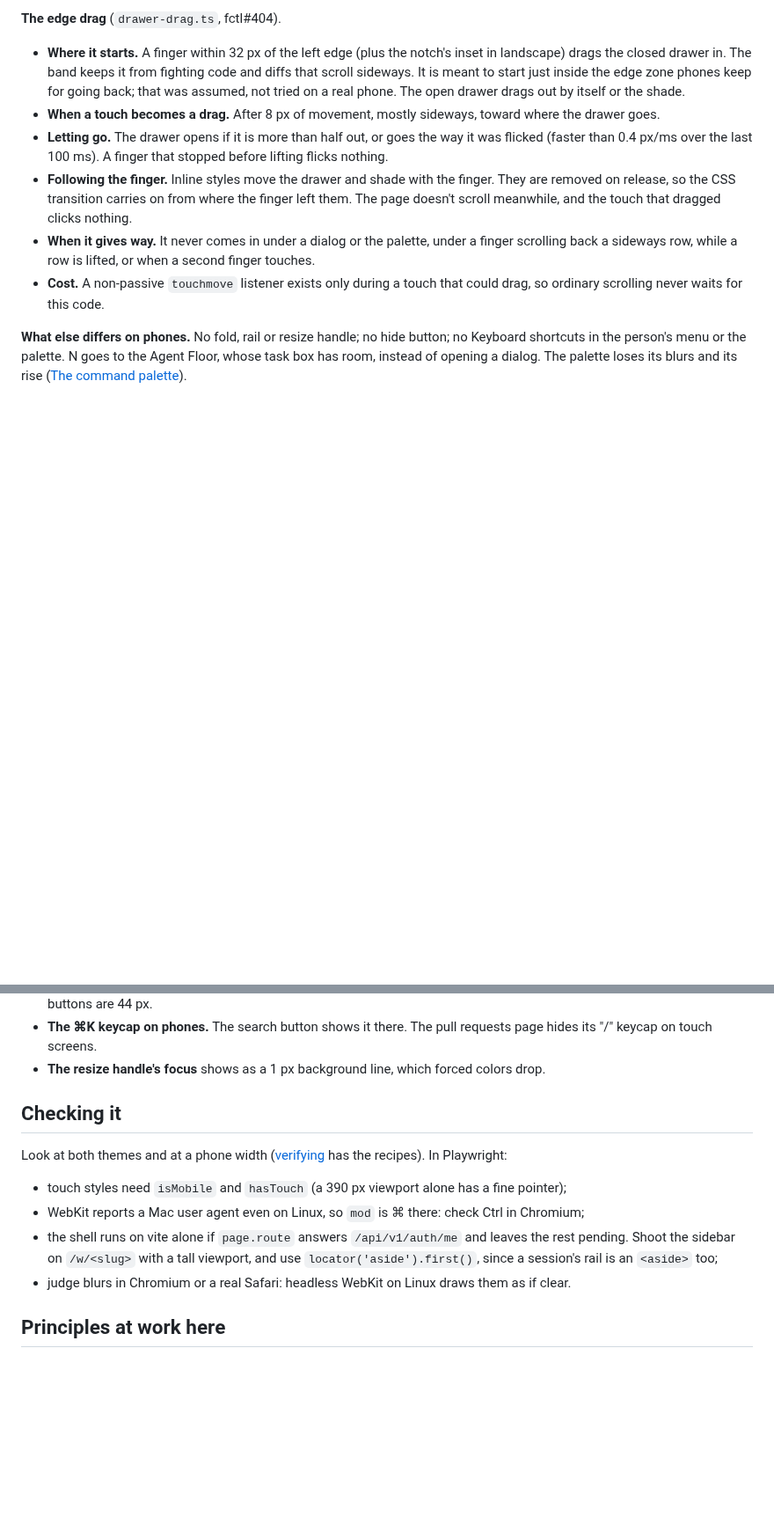
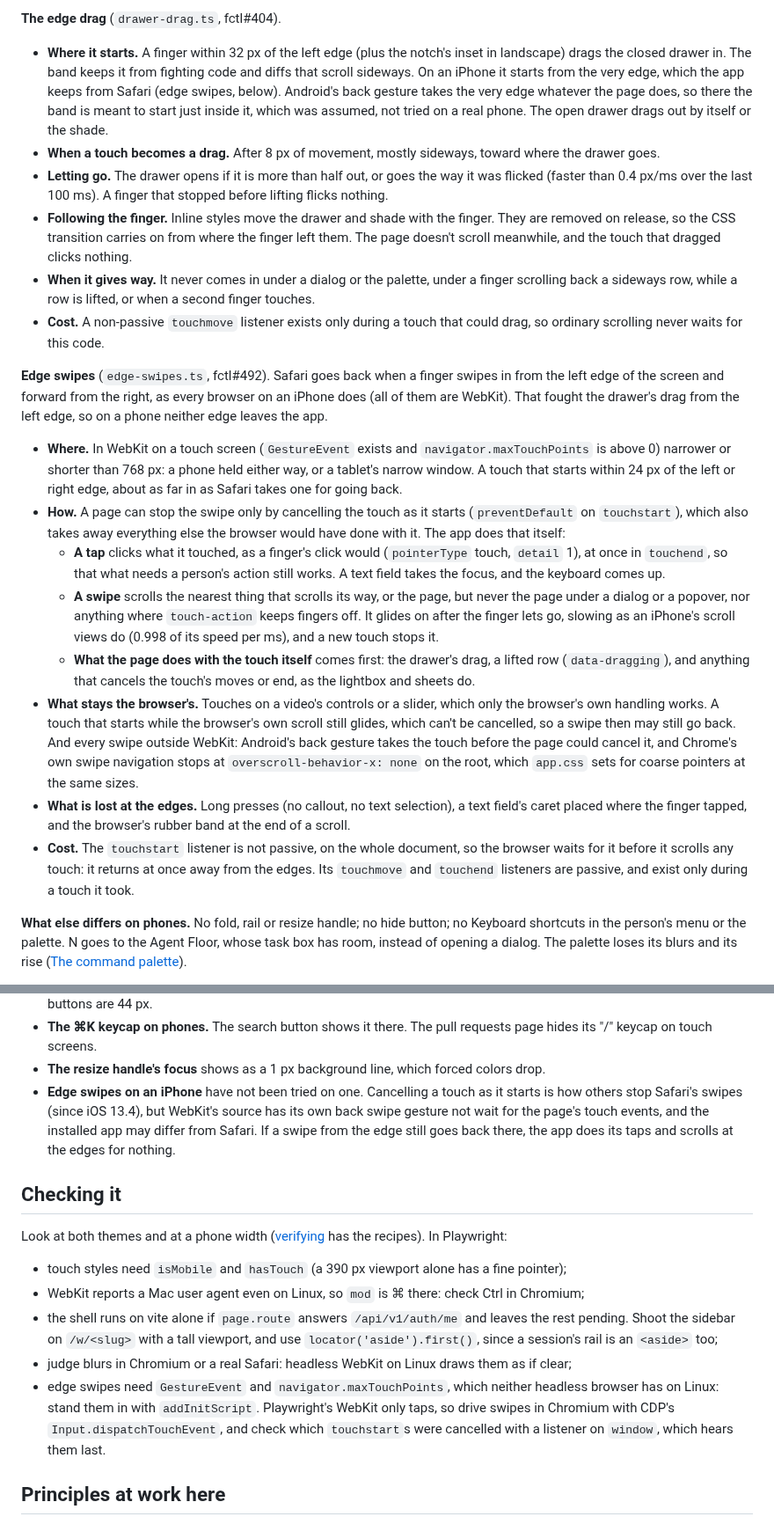
Before and after one commit to hyperstructure/design, a Markdown page: docs/web-app/shell.md, 2 parts joined by grey strips. Shown at 88% size. Drawn GitHub-style; blank space fills up the shorter version.

Commit message:
docs: keep swipes from a phone's screen edges in the app

```diff
--- a/docs/web-app/shell.md
+++ b/docs/web-app/shell.md
@@ -551,9 +551,10 @@ header. A session that fails to load has no header and keeps the bar.
 
 - **Where it starts.** A finger within 32 px of the left edge (plus the notch's inset in
   landscape) drags the closed drawer in. The band keeps it from fighting code and diffs that
-  scroll sideways. It is meant to start just inside the edge zone phones keep for going back;
-  that was assumed, not tried on a real phone. The open drawer drags out by itself or the
-  shade.
+  scroll sideways. On an iPhone it starts from the very edge, which the app keeps from Safari
+  (edge swipes, below). Android's back gesture takes the very edge whatever
+  the page does, so there the band is meant to start just inside it, which was assumed, not
+  tried on a real phone. The open drawer drags out by itself or the shade.
 - **When a touch becomes a drag.** After 8 px of movement, mostly sideways, toward where the
   drawer goes.
 - **Letting go.** The drawer opens if it is more than half out, or goes the way it was flicked
@@ -567,6 +568,40 @@ header. A session that fails to load has no header and keeps the bar.
 - **Cost.** A non-passive `touchmove` listener exists only during a touch that could drag, so
   ordinary scrolling never waits for this code.
 
+**Edge swipes** (`edge-swipes.ts`, fctl#492). Safari goes back when a finger swipes in from the
+left edge of the screen and forward from the right, as every browser on an iPhone does (all of
+them are WebKit). That fought the drawer's drag from the left edge, so on a phone neither edge
+leaves the app.
+
+- **Where.** In WebKit on a touch screen (`GestureEvent` exists and `navigator.maxTouchPoints`
+  is above 0) narrower or shorter than 768 px: a phone held either way, or a tablet's narrow
+  window. A touch that starts within 24 px of the left or right edge, about as far in as Safari
+  takes one for going back.
+- **How.** A page can stop the swipe only by cancelling the touch as it starts (`preventDefault`
+  on `touchstart`), which also takes away everything else the browser would have done with it.
+  The app does that itself:
+  - **A tap** clicks what it touched, as a finger's click would (`pointerType` touch, `detail`
+    1), at once in `touchend`, so that what needs a person's action still works. A text field
+    takes the focus, and the keyboard comes up.
+  - **A swipe** scrolls the nearest thing that scrolls its way, or the page, but never the page
+    under a dialog or a popover, nor anything where `touch-action` keeps fingers off. It glides
+    on after the finger lets go, slowing as an iPhone's scroll views do (0.998 of its speed per
+    ms), and a new touch stops it.
+  - **What the page does with the touch itself** comes first: the drawer's drag, a lifted row
+    (`data-dragging`), and anything that cancels the touch's moves or end, as the lightbox and
+    sheets do.
+- **What stays the browser's.** Touches on a video's controls or a slider, which only the
+  browser's own handling works. A touch that starts while the browser's own scroll still
+  glides, which can't be cancelled, so a swipe then may still go back. And every swipe outside
+  WebKit: Android's back gesture takes the touch before the page could cancel it, and Chrome's
+  own swipe navigation stops at `overscroll-behavior-x: none` on the root, which `app.css` sets
+  for coarse pointers at the same sizes.
+- **What is lost at the edges.** Long presses (no callout, no text selection), a text field's
+  caret placed where the finger tapped, and the browser's rubber band at the end of a scroll.
+- **Cost.** The `touchstart` listener is not passive, on the whole document, so the browser
+  waits for it before it scrolls any touch: it returns at once away from the edges. Its
+  `touchmove` and `touchend` listeners are passive, and exist only during a touch it took.
+
 **What else differs on phones.** No fold, rail or resize handle; no hide button; no Keyboard
 shortcuts in the person's menu or the palette. N goes to the Agent Floor, whose task box has
 room, instead of opening a dialog. The palette loses its blurs and its rise ([The command palette](#the-command-palette-k)).
@@ -946,6 +983,11 @@ what the code does now. Fix one when you're near it, and don't copy it.
 - **The ⌘K keycap on phones.** The search button shows it there. The pull requests page hides
   its "/" keycap on touch screens.
 - **The resize handle's focus** shows as a 1 px background line, which forced colors drop.
+- **Edge swipes on an iPhone** have not been tried on one. Cancelling a touch as it starts is
+  how others stop Safari's swipes (since iOS 13.4), but WebKit's source has its own back swipe
+  gesture not wait for the page's touch events, and the installed app may differ from Safari.
+  If a swipe from the edge still goes back there, the app does its taps and scrolls at the
+  edges for nothing.
 
 
 ## Checking it
@@ -957,7 +999,11 @@ Look at both themes and at a phone width ([verifying](verifying.md) has the reci
 - the shell runs on vite alone if `page.route` answers `/api/v1/auth/me` and leaves the rest
   pending. Shoot the sidebar on `/w/<slug>` with a tall viewport, and use
   `locator('aside').first()`, since a session's rail is an `<aside>` too;
-- judge blurs in Chromium or a real Safari: headless WebKit on Linux draws them as if clear.
+- judge blurs in Chromium or a real Safari: headless WebKit on Linux draws them as if clear;
+- edge swipes need `GestureEvent` and `navigator.maxTouchPoints`, which neither headless browser
+  has on Linux: stand them in with `addInitScript`. Playwright's WebKit only taps, so drive
+  swipes in Chromium with CDP's `Input.dispatchTouchEvent`, and check which `touchstart`s were
+  cancelled with a listener on `window`, which hears them last.
 
 
 ## Principles at work here
```
Also changed, not shown: other parts of docs/web-app/shell.md (+2 -0 lines).
